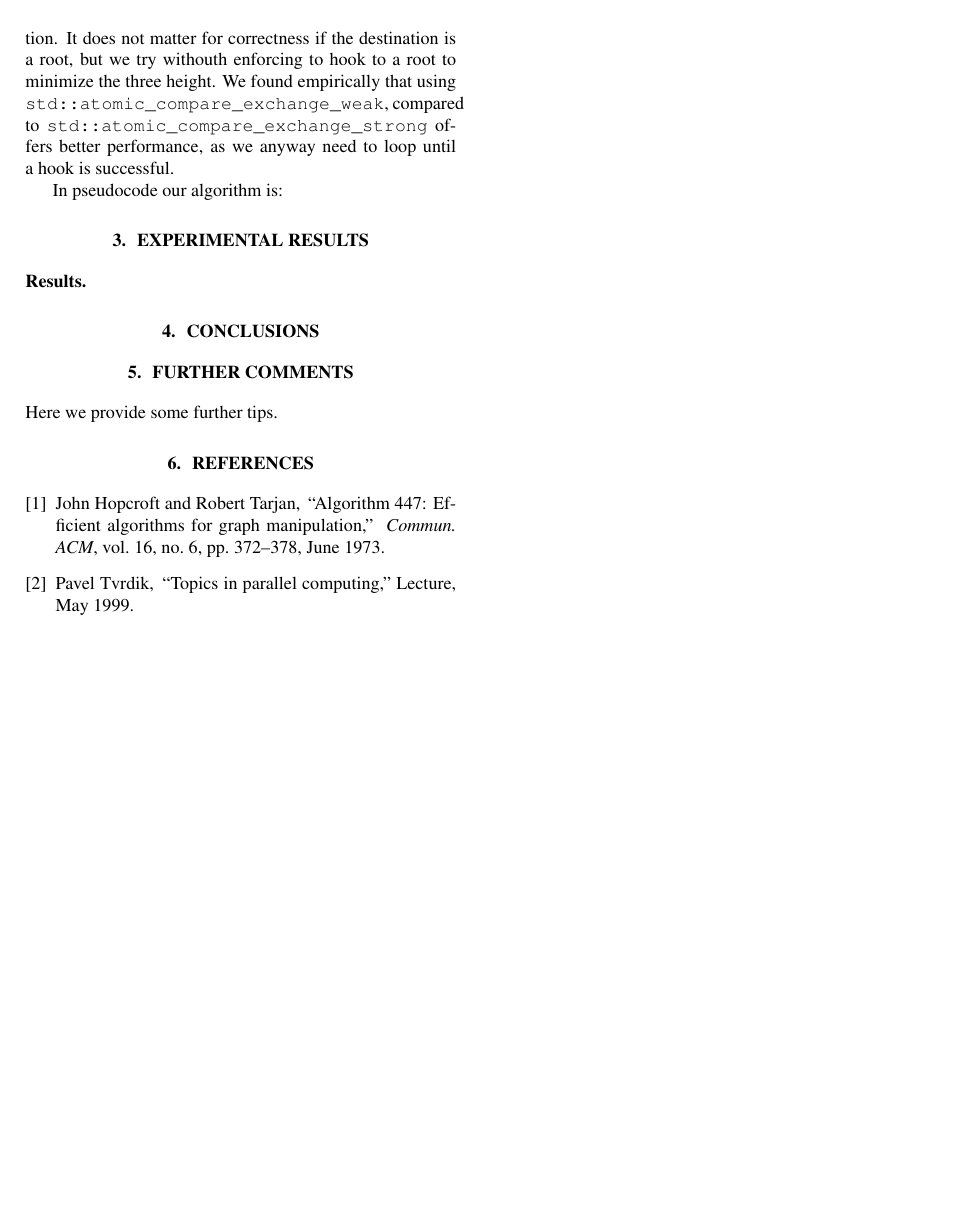
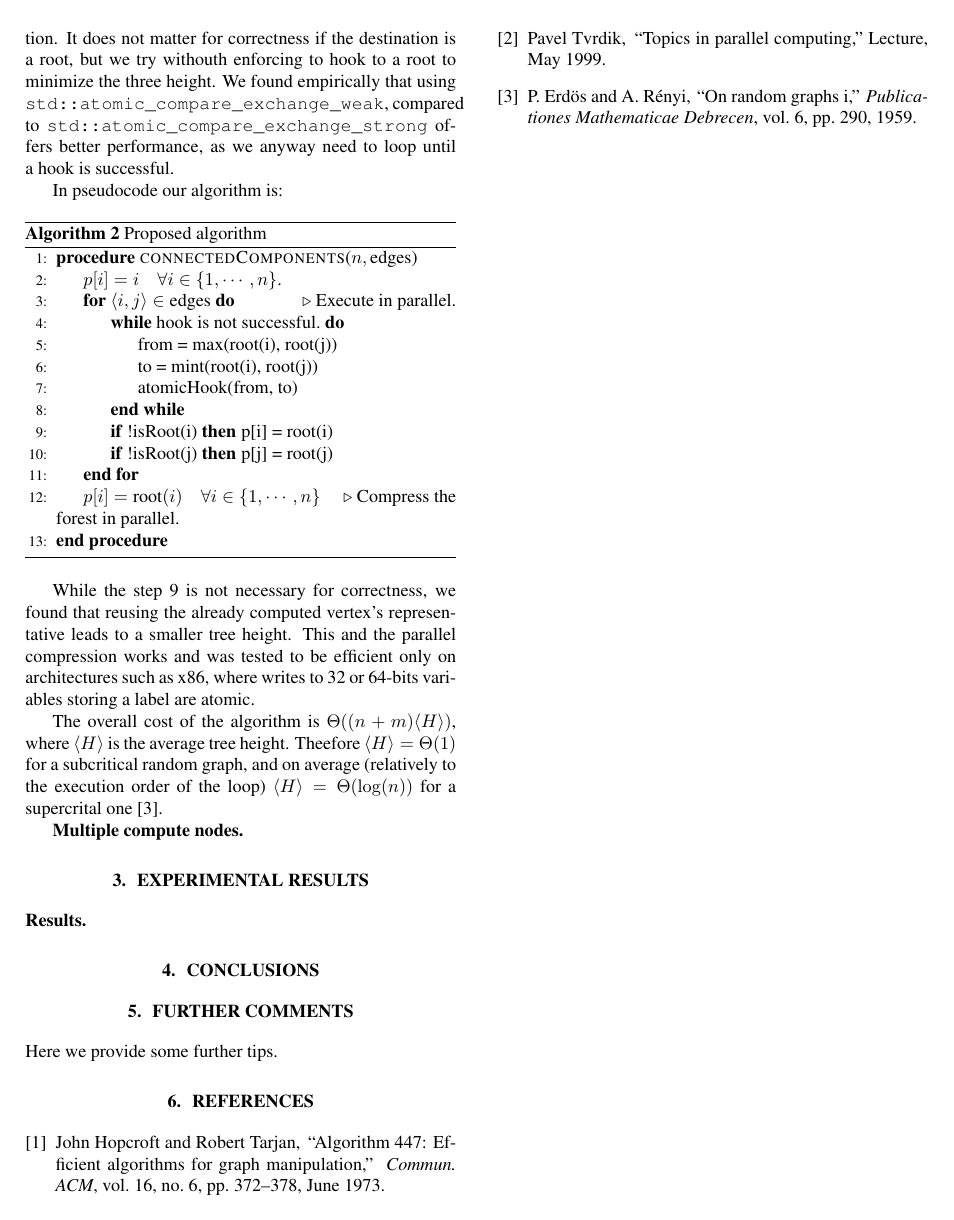
Before and after one commit to gbalduzz/DPHPC18CC, a LaTeX paper (report/report.tex, which reads report/algorithm.tex): page 2 of 2. Compiled offline with pdfLaTeX.

Commit message:
more writing

```diff
--- a/report/algorithm.tex
+++ b/report/algorithm.tex
@@ -82,3 +81,33 @@ compared to \verb|std::atomic_compare_exchange_strong| offers better performance
 
 
 In pseudocode our algorithm is:
+
+\begin{algorithm}%[H]
+    \caption{Proposed algorithm}
+    \label{algorithm:cc2}
+    \begin{algorithmic}[1]
+        \Procedure{connectedComponents}{$n, \text{edges}$}
+        \State $p[i] = i \quad \forall i \in \{1,\cdots, n\}$. %\Comment{Initialize a list of parents.}
+        \For{$\left<i, j\right> \in \text{edges}$} \Comment{Execute in parallel.}
+        \While{hook is not successful.}
+                \State from = max(root(i), root(j))
+                \State to = mint(root(i), root(j))
+                \State  atomicHook(from, to)
+        \EndWhile
+        \State  \kif !isRoot(i) \kthen p[i] = root(i) \label{algorithm:step:skip_connection}
+        \State  \kif !isRoot(j) \kthen p[j] = root(j)
+        \EndFor
+        \State $p[i] = \text{root}(i) \quad \forall i \in \{1,\cdots, n\}$ \Comment{Compress the forest in parallel.}
+        \EndProcedure
+    \end{algorithmic}
+\end{algorithm}
+
+While the step \ref{algorithm:step:skip_connection} is not necessary for correctness, we found that
+reusing the already computed vertex's representative leads to a smaller tree height. This and the parallel compression works and was tested to
+be efficient only on architectures such as x86, where writes to 32 or 64-bits variables storing a label are atomic.
+
+The overall cost of the algorithm is $\Theta((n + m)\langle H \rangle)$, where $\langle H \rangle$ is
+the average tree height. Theefore $\langle H \rangle = \Theta(1)$ for a subcritical random graph, and on average (relatively to the execution order of the loop) $\langle H \rangle = \Theta(\log(n))$
+for a supercrital one \cite{RandomGraph}.
+
+\mypar{Multiple compute nodes}
```
Also changed, not shown: report/bibl_conf.bib (+15 -0 lines), report/report.pdf, report/algorithm.tex (7 more changed lines).
